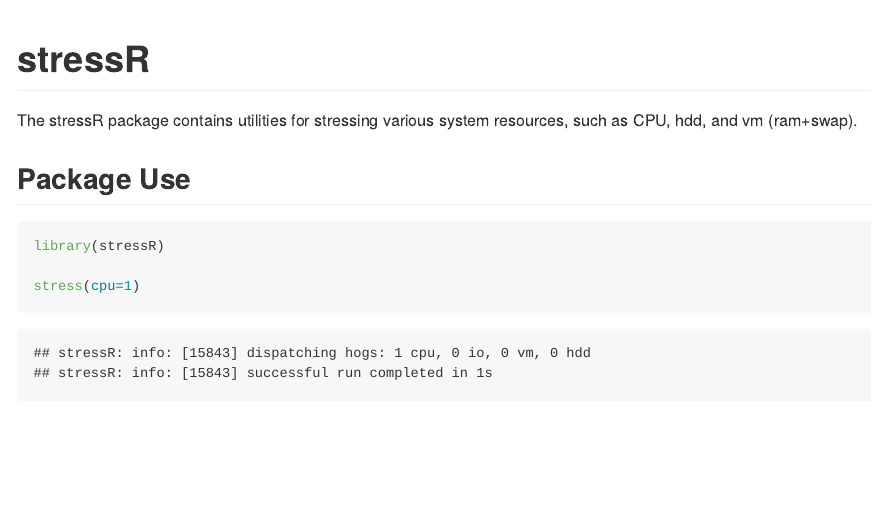
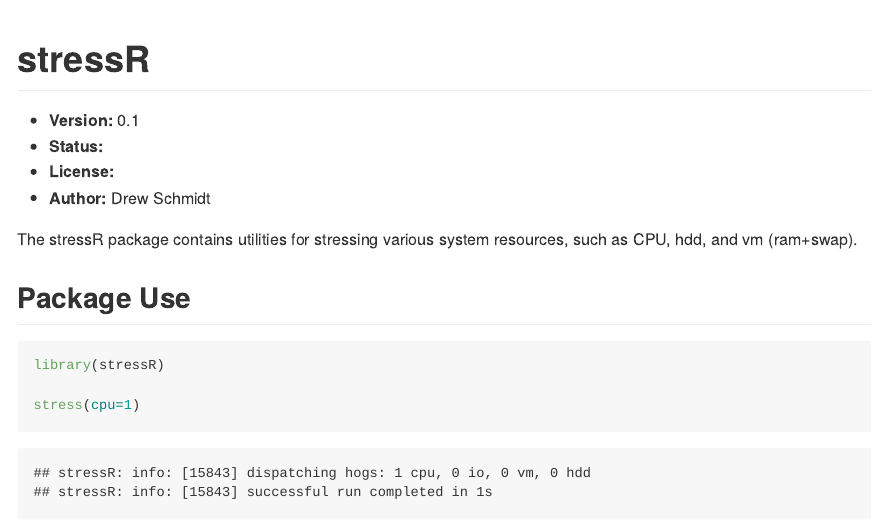
Before and after one commit to shinra-dev/stressR, an R Markdown document (README.Rmd): the page in a window 1100 px wide, from its top. The pictures show the output file README.md that the author committed with the source, drawn offline in the style of GitHub; badge pictures from the web are left out.

Commit message:
better readme

```diff
--- a/README.Rmd
+++ b/README.Rmd
@@ -1,5 +1,10 @@
-# stressR [![Build Status](https://travis-ci.org/shinra-dev/stressR.png)](https://travis-ci.org/shinra-dev/stressR) [![License](http://img.shields.io/badge/license-BSD%202--Clause-orange.svg?style=flat)](http://opensource.org/licenses/BSD-2-Clause)
+# stressR
 
+
+* **Version:** 0.1
+* **Status:** [![Build Status](https://travis-ci.org/shinra-dev/stressR.png)](https://travis-ci.org/shinra-dev/stressR)
+* **License:** [![License](http://img.shields.io/badge/license-BSD%202--Clause-orange.svg?style=flat)](http://opensource.org/licenses/BSD-2-Clause)
+* **Author:** Drew Schmidt
 
 The stressR package contains utilities for stressing various system
 resources, such as CPU, hdd, and vm (ram+swap).
```
Also changed, not shown: README.md.
